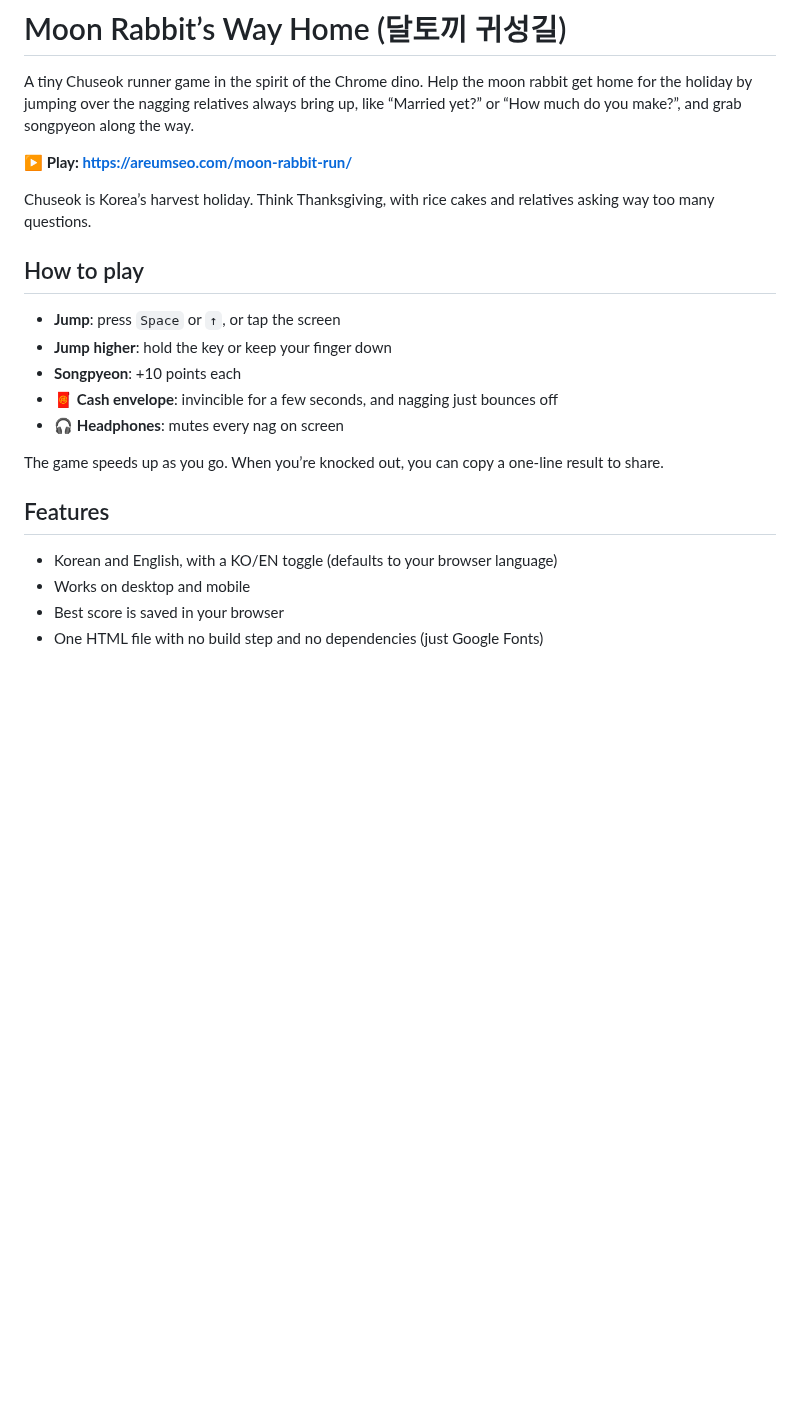
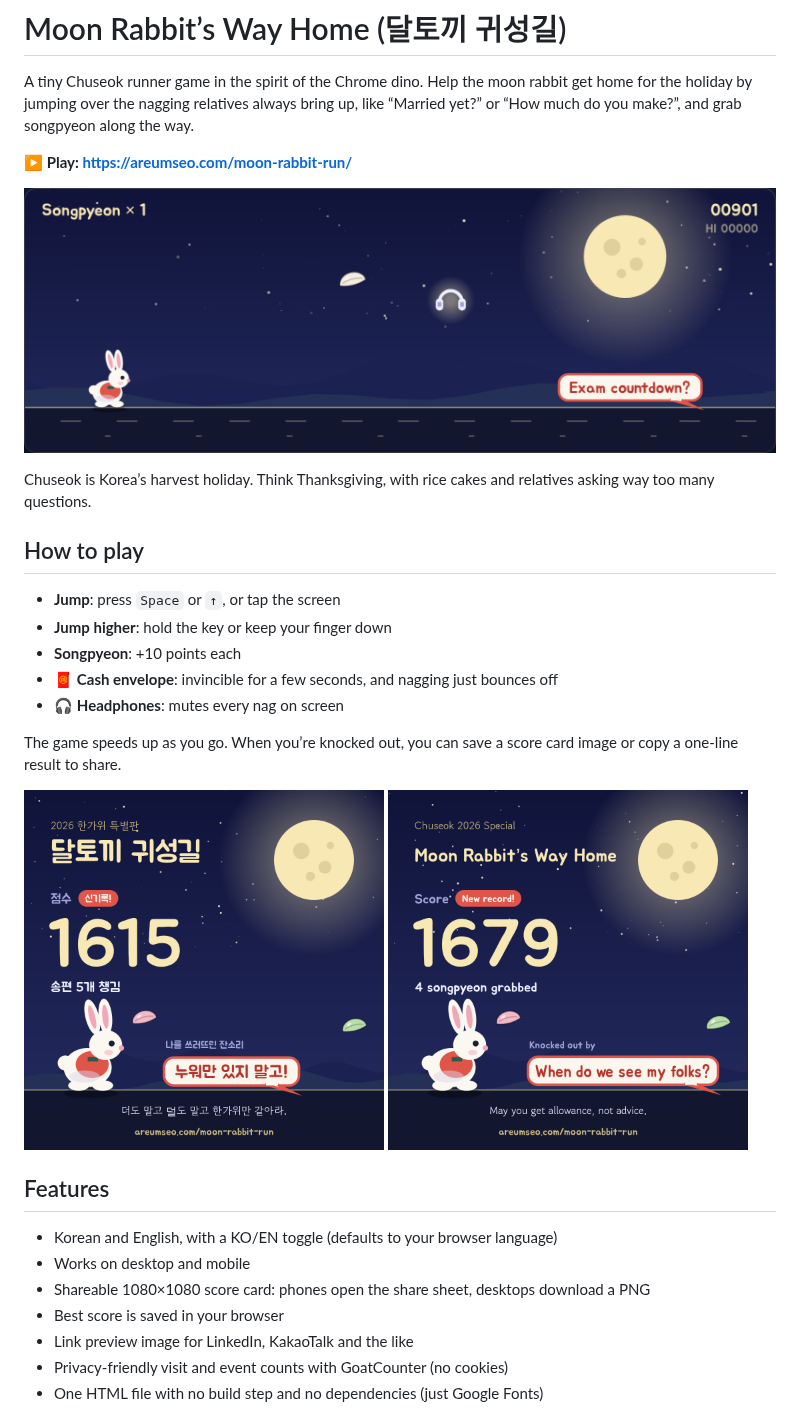
Before and after one commit to areumseo/moon-rabbit-run, a Markdown page: README.md, the part around one of its changes. Rendered like a GitHub page; pictures changed too: assets/card-en.png (added), assets/card-ko.png (added), assets/gameplay.png (added); blank space fills up the shorter version.

```diff
--- a/README.md
+++ b/README.md
@@ -3,6 +3,8 @@
 A tiny Chuseok runner game in the spirit of the Chrome dino. Help the moon rabbit get home for the holiday by jumping over the nagging relatives always bring up, like “Married yet?” or “How much do you make?”, and grab songpyeon along the way.
 
 **▶ Play: https://areumseo.com/moon-rabbit-run/**
+
+![The moon rabbit running under a full moon, with a songpyeon, a headphones power-up and an “Exam countdown?” nag bubble ahead](assets/gameplay.png)
 
 Chuseok is Korea’s harvest holiday. Think Thanksgiving, with rice cakes and relatives asking way too many questions.
 
@@ -14,11 +16,19 @@ Chuseok is Korea’s harvest holiday. Think Thanksgiving, with rice cakes and re
 - 🧧 **Cash envelope**: invincible for a few seconds, and nagging just bounces off
 - 🎧 **Headphones**: mutes every nag on screen
 
-The game speeds up as you go. When you’re knocked out, you can copy a one-line result to share.
+The game speeds up as you go. When you’re knocked out, you can save a score card image or copy a one-line result to share.
+
+<p>
+  <img src="assets/card-ko.png" width="360" alt="Korean score card: 1615 points, 5 songpyeon, knocked out by “누워만 있지 말고!”">
+  <img src="assets/card-en.png" width="360" alt="English score card: 1679 points, 4 songpyeon, knocked out by “When do we see my folks?”">
+</p>
 
 ## Features
 
 - Korean and English, with a KO/EN toggle (defaults to your browser language)
 - Works on desktop and mobile
+- Shareable 1080×1080 score card: phones open the share sheet, desktops download a PNG
 - Best score is saved in your browser
+- Link preview image for LinkedIn, KakaoTalk and the like
+- Privacy-friendly visit and event counts with GoatCounter (no cookies)
 - One HTML file with no build step and no dependencies (just Google Fonts)
```
Also changed, not shown: other parts of README.md (+19 -5 lines), assets/og.png (added), 1 other file.
